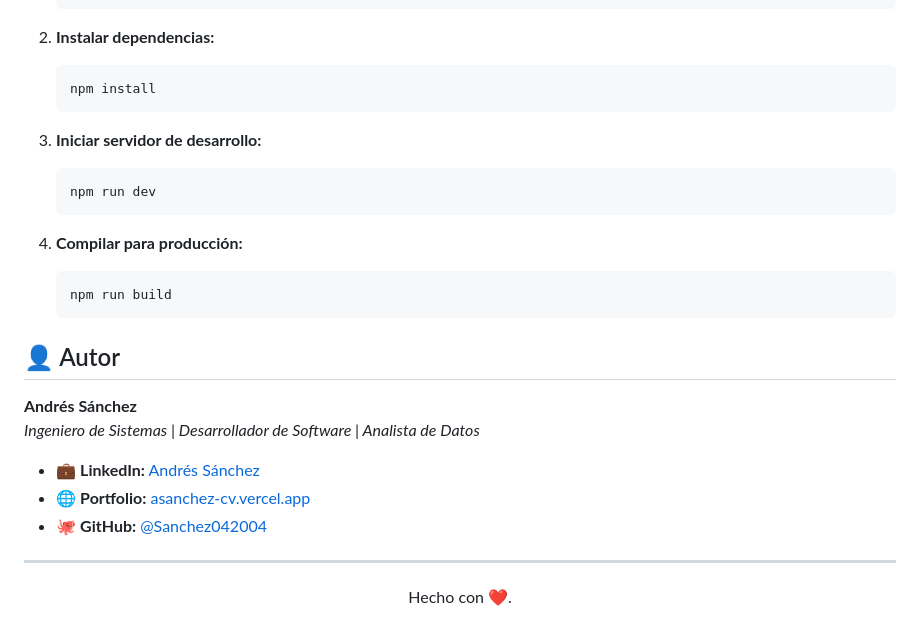
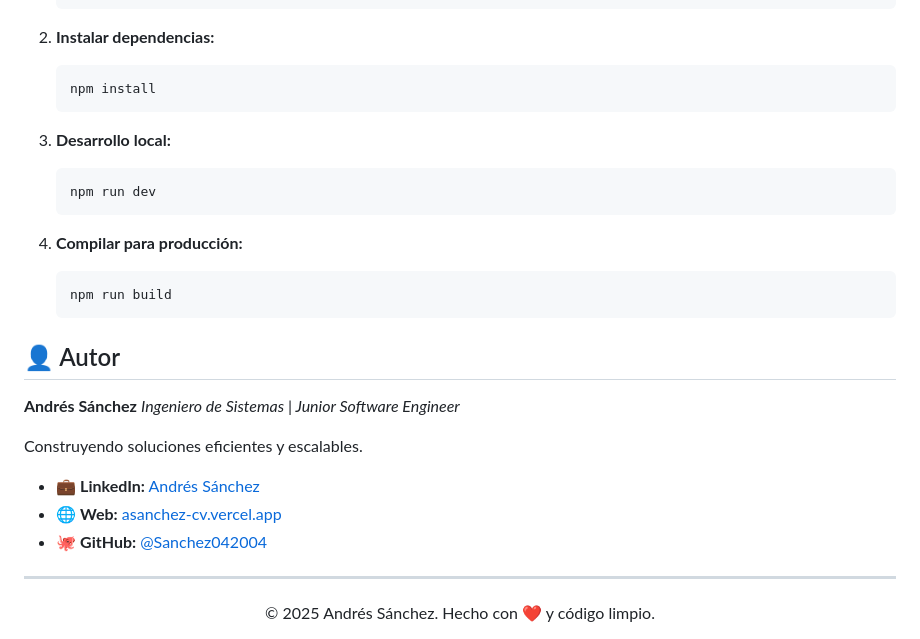
Before and after one commit to Sanchez042004/PortfolioV2, a Markdown page: README.md, the part around one of its changes. Rendered like a GitHub page.

````diff
--- a/README.md
+++ b/README.md
@@ -46,7 +74,7 @@ El proyecto utiliza una arquitectura de estilos moderna y escalable, eliminando
     npm install
     ```
 
-3.  **Iniciar servidor de desarrollo:**
+3.  **Desarrollo local:**
     ```bash
     npm run dev
     ```
@@ -59,13 +87,15 @@ El proyecto utiliza una arquitectura de estilos moderna y escalable, eliminando
 ## 👤 Autor
 
 **Andrés Sánchez**
-*Ingeniero de Sistemas | Desarrollador de Software | Analista de Datos*
+*Ingeniero de Sistemas | Junior Software Engineer*
+
+Construyendo soluciones eficientes y escalables.
 
 *   💼 **LinkedIn:** [Andrés Sánchez](https://www.linkedin.com/in/andres-sanchez04/)
-*   🌐 **Portfolio:** [asanchez-cv.vercel.app](https://asanchez-cv.vercel.app/)
+*   🌐 **Web:** [asanchez-cv.vercel.app](https://asanchez-cv.vercel.app/)
 *   🐙 **GitHub:** [@Sanchez042004](https://github.com/Sanchez042004)
 
 ---
 <div align="center">
-    Hecho con ❤️.
+    &copy; 2025 Andrés Sánchez. Hecho con ❤️ y código limpio.
 </div>
````
Also changed, not shown: other parts of README.md (+51 -23 lines).
